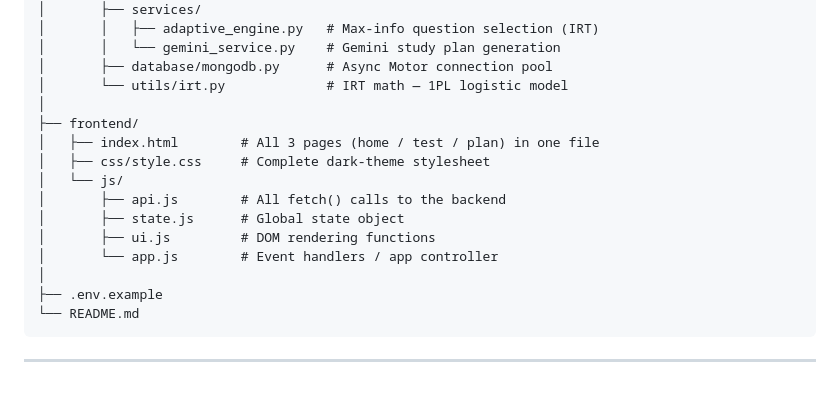
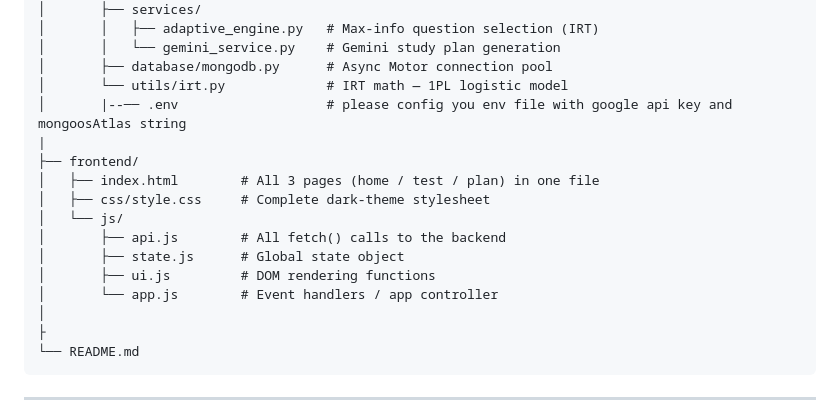
Before and after one commit to Abhishek-2027/-HighScores_Assignement, a Markdown page: README.md, the part around one of its changes. Drawn GitHub-style; blank space fills up the shorter version.

````diff
--- a/README.md
+++ b/README.md
@@ -46,7 +46,8 @@ adaptive-testing-system/
 │       │   └── gemini_service.py    # Gemini study plan generation
 │       ├── database/mongodb.py      # Async Motor connection pool
 │       └── utils/irt.py             # IRT math — 1PL logistic model
-│
+│       |--── .env                   # please config you env file with google api key and mongoosAtlas string
+|
 ├── frontend/
 │   ├── index.html        # All 3 pages (home / test / plan) in one file
 │   ├── css/style.css     # Complete dark-theme stylesheet
@@ -56,7 +57,7 @@ adaptive-testing-system/
 │       ├── ui.js         # DOM rendering functions
 │       └── app.js        # Event handlers / app controller
 │
-├── .env.example
+├
 └── README.md
 ```
 
````
Also changed, not shown: other parts of README.md (+10 -0 lines).
